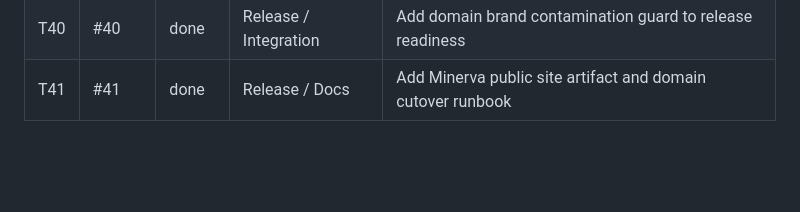
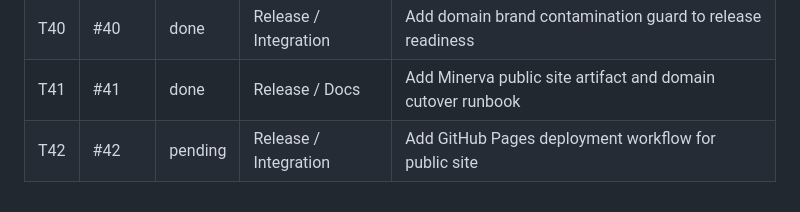
Before and after one commit to smithpeter/minerva-ai-kernel, a Markdown page: .tasks/board.md, the part around the change. GitHub-like rendering; blank space fills up the shorter version.

Commit message:
Queue GitHub Pages public site deployment task

```diff
--- a/.tasks/board.md
+++ b/.tasks/board.md
@@ -47,3 +47,4 @@ GitHub issues are the durable source of truth. Local task cards are execution ha
 | T39 | #39 | done | Integration / Release | Fix CI smoke failure caused by Python 3.x selecting 3.14 |
 | T40 | #40 | done | Release / Integration | Add domain brand contamination guard to release readiness |
 | T41 | #41 | done | Release / Docs | Add Minerva public site artifact and domain cutover runbook |
+| T42 | #42 | pending | Release / Integration | Add GitHub Pages deployment workflow for public site |
```
Also changed, not shown: .tasks/T42.task.md (added, +48 -0 lines).
